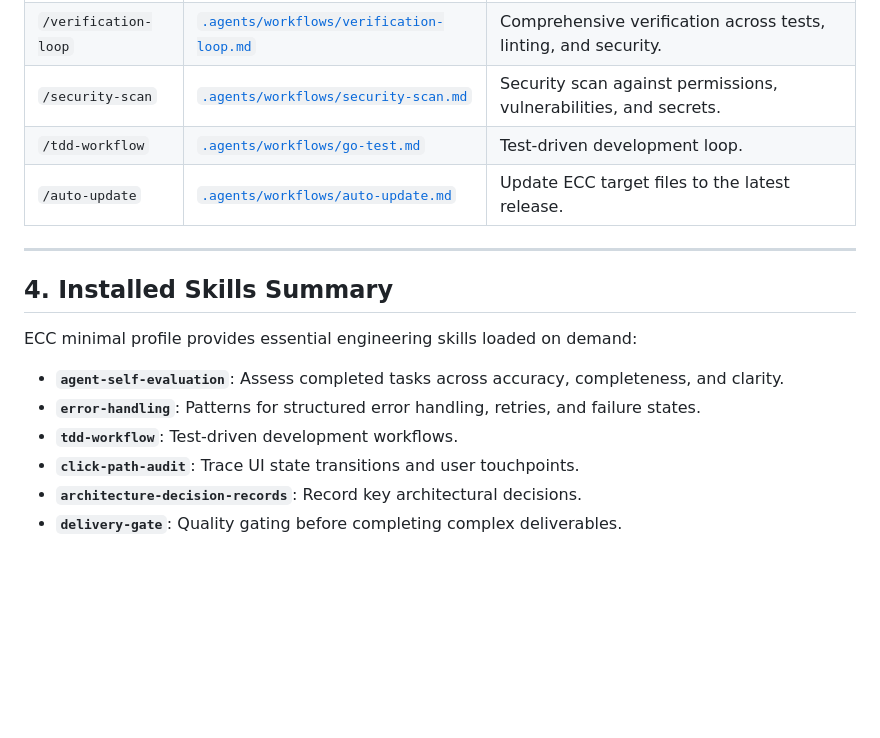
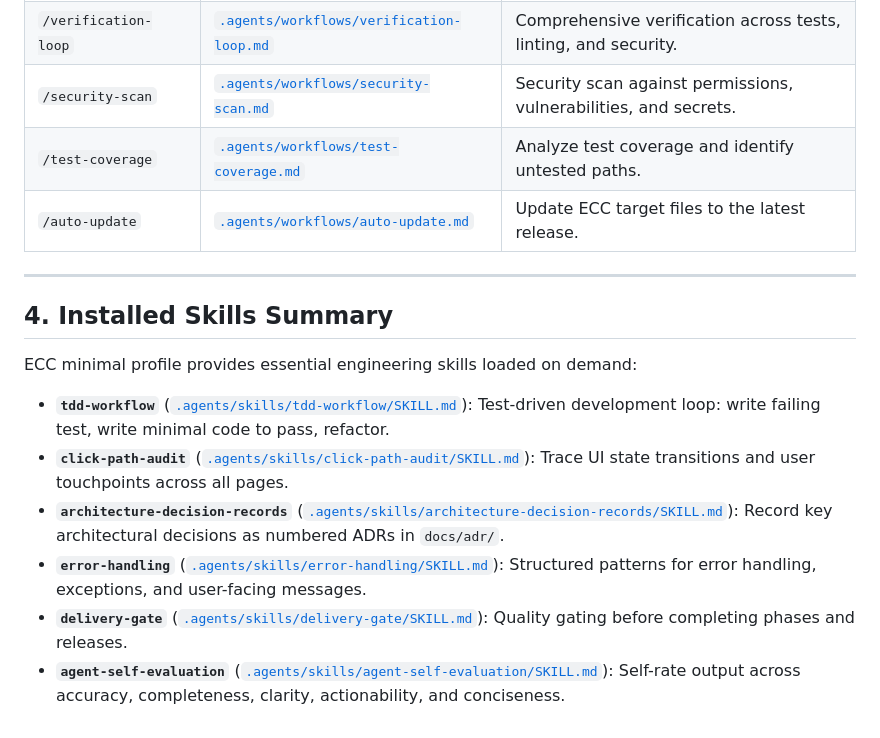
Before and after one commit to Nazhra05/administators.bps1310.cloud, a Markdown page: AGENTS.md, the part around one of its changes. Drawn GitHub-style; blank space fills up the shorter version.

```diff
--- a/AGENTS.md
+++ b/AGENTS.md
@@ -54,7 +63,7 @@ Use these workflows during development and review tasks:
 | `/code-review` | [`.agents/workflows/code-review.md`](file:///c:/xampp/htdocs/adminDashboard/.agents/workflows/code-review.md) | Structured multi-axis code review. |
 | `/verification-loop` | [`.agents/workflows/verification-loop.md`](file:///c:/xampp/htdocs/adminDashboard/.agents/workflows/verification-loop.md) | Comprehensive verification across tests, linting, and security. |
 | `/security-scan` | [`.agents/workflows/security-scan.md`](file:///c:/xampp/htdocs/adminDashboard/.agents/workflows/security-scan.md) | Security scan against permissions, vulnerabilities, and secrets. |
-| `/tdd-workflow` | [`.agents/workflows/go-test.md`](file:///c:/xampp/htdocs/adminDashboard/.agents/workflows/tdd-workflow.md) | Test-driven development loop. |
+| `/test-coverage` | [`.agents/workflows/test-coverage.md`](file:///c:/xampp/htdocs/adminDashboard/.agents/workflows/test-coverage.md) | Analyze test coverage and identify untested paths. |
 | `/auto-update` | [`.agents/workflows/auto-update.md`](file:///c:/xampp/htdocs/adminDashboard/.agents/workflows/auto-update.md) | Update ECC target files to the latest release. |
 
 ---
@@ -62,9 +71,9 @@ Use these workflows during development and review tasks:
 ## 4. Installed Skills Summary
 
 ECC minimal profile provides essential engineering skills loaded on demand:
-- **`agent-self-evaluation`**: Assess completed tasks across accuracy, completeness, and clarity.
-- **`error-handling`**: Patterns for structured error handling, retries, and failure states.
-- **`tdd-workflow`**: Test-driven development workflows.
-- **`click-path-audit`**: Trace UI state transitions and user touchpoints.
-- **`architecture-decision-records`**: Record key architectural decisions.
-- **`delivery-gate`**: Quality gating before completing complex deliverables.
+- **`tdd-workflow`** ([`.agents/skills/tdd-workflow/SKILL.md`](file:///c:/xampp/htdocs/adminDashboard/.agents/skills/tdd-workflow/SKILL.md)): Test-driven development loop: write failing test, write minimal code to pass, refactor.
+- **`click-path-audit`** ([`.agents/skills/click-path-audit/SKILL.md`](file:///c:/xampp/htdocs/adminDashboard/.agents/skills/click-path-audit/SKILL.md)): Trace UI state transitions and user touchpoints across all pages.
+- **`architecture-decision-records`** ([`.agents/skills/architecture-decision-records/SKILL.md`](file:///c:/xampp/htdocs/adminDashboard/.agents/skills/architecture-decision-records/SKILL.md)): Record key architectural decisions as numbered ADRs in `docs/adr/`.
+- **`error-handling`** ([`.agents/skills/error-handling/SKILL.md`](file:///c:/xampp/htdocs/adminDashboard/.agents/skills/error-handling/SKILL.md)): Structured patterns for error handling, exceptions, and user-facing messages.
+- **`delivery-gate`** ([`.agents/skills/delivery-gate/SKILL.md`](file:///c:/xampp/htdocs/adminDashboard/.agents/skills/delivery-gate/SKILL.md)): Quality gating before completing phases and releases.
+- **`agent-self-evaluation`** ([`.agents/skills/agent-self-evaluation/SKILL.md`](file:///c:/xampp/htdocs/adminDashboard/.agents/skills/agent-self-evaluation/SKILL.md)): Self-rate output across accuracy, completeness, clarity, actionability, and conciseness.
```
Also changed, not shown: other parts of AGENTS.md (+29 -20 lines), todo.md (+4 -3 lines).
